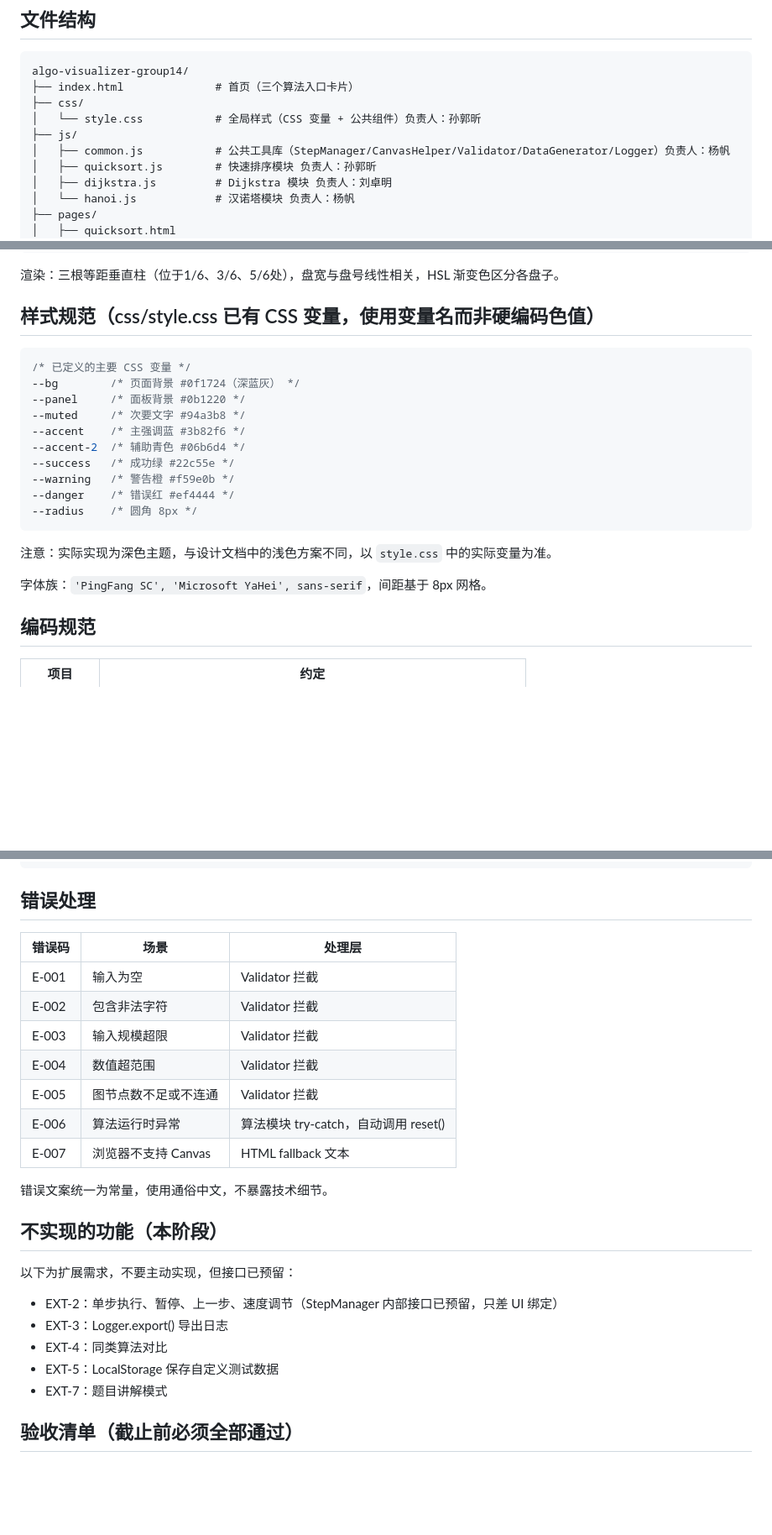
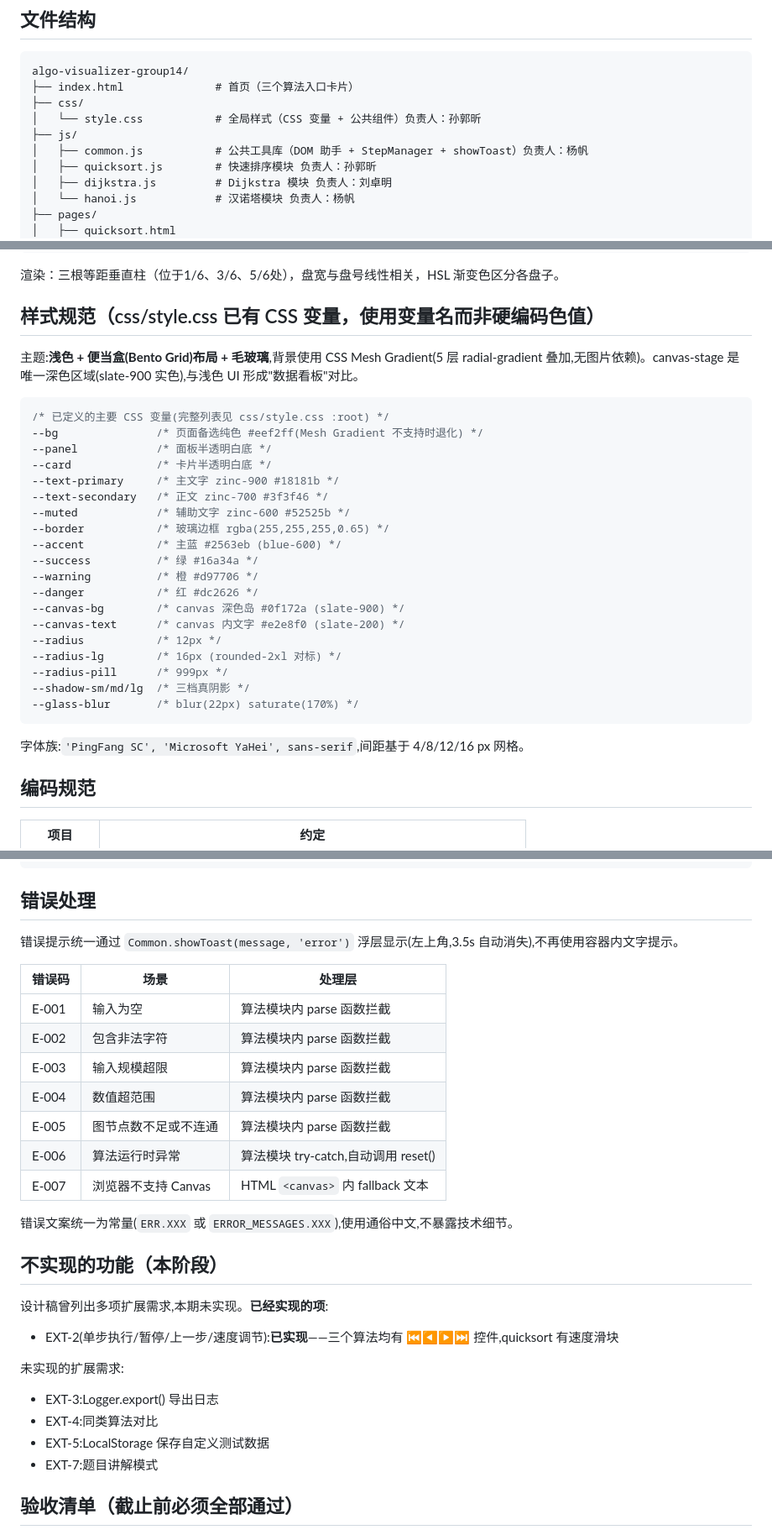
Before and after one commit to Komorebi618/algo-visualizer-group14, a Markdown page: CLAUDE.md, 3 parts joined by grey strips. Shown at 84% size. Drawn GitHub-style; blank space fills up the shorter version.

````diff
--- a/CLAUDE.md
+++ b/CLAUDE.md
@@ -16,7 +16,7 @@ algo-visualizer-group14/
 ├── css/
 │   └── style.css           # 全局样式（CSS 变量 + 公共组件）负责人：孙郭昕
 ├── js/
-│   ├── common.js           # 公共工具库（StepManager/CanvasHelper/Validator/DataGenerator/Logger）负责人：杨帆
+│   ├── common.js           # 公共工具库（DOM 助手 + StepManager + showToast）负责人：杨帆
 │   ├── quicksort.js        # 快速排序模块 负责人：孙郭昕
 │   ├── dijkstra.js         # Dijkstra 模块 负责人：刘卓明
 │   └── hanoi.js            # 汉诺塔模块 负责人：杨帆
@@ -186,22 +188,31 @@ function reset()       // 调用 sm.clear()、清空画布与说明区
 
 ## 样式规范（css/style.css 已有 CSS 变量，使用变量名而非硬编码色值）
 
+主题:**浅色 + 便当盒(Bento Grid)布局 + 毛玻璃**,背景使用 CSS Mesh Gradient(5 层 radial-gradient 叠加,无图片依赖)。canvas-stage 是唯一深色区域(slate-900 实色),与浅色 UI 形成"数据看板"对比。
+
 ```css
-/* 已定义的主要 CSS 变量 */
---bg        /* 页面背景 #0f1724（深蓝灰） */
---panel     /* 面板背景 #0b1220 */
---muted     /* 次要文字 #94a3b8 */
---accent    /* 主强调蓝 #3b82f6 */
---accent-2  /* 辅助青色 #06b6d4 */
---success   /* 成功绿 #22c55e */
---warning   /* 警告橙 #f59e0b */
---danger    /* 错误红 #ef4444 */
---radius    /* 圆角 8px */
+/* 已定义的主要 CSS 变量(完整列表见 css/style.css :root) */
+--bg               /* 页面备选纯色 #eef2ff(Mesh Gradient 不支持时退化) */
+--panel            /* 面板半透明白底 */
+--card             /* 卡片半透明白底 */
+--text-primary     /* 主文字 zinc-900 #18181b */
+--text-secondary   /* 正文 zinc-700 #3f3f46 */
+--muted            /* 辅助文字 zinc-600 #52525b */
+--border           /* 玻璃边框 rgba(255,255,255,0.65) */
+--accent           /* 主蓝 #2563eb (blue-600) */
+--success          /* 绿 #16a34a */
+--warning          /* 橙 #d97706 */
+--danger           /* 红 #dc2626 */
+--canvas-bg        /* canvas 深色岛 #0f172a (slate-900) */
+--canvas-text      /* canvas 内文字 #e2e8f0 (slate-200) */
+--radius           /* 12px */
+--radius-lg        /* 16px (rounded-2xl 对标) */
+--radius-pill      /* 999px */
+--shadow-sm/md/lg  /* 三档真阴影 */
+--glass-blur       /* blur(22px) saturate(170%) */
 ```
 
-注意：实际实现为深色主题，与设计文档中的浅色方案不同，以 `style.css` 中的实际变量为准。
-
-字体族：`'PingFang SC', 'Microsoft YaHei', sans-serif`，间距基于 8px 网格。
+字体族:`'PingFang SC', 'Microsoft YaHei', sans-serif`,间距基于 4/8/12/16 px 网格。
 
 ## 编码规范
 
@@ -257,26 +268,30 @@ test: 增加汉诺塔测试用例
 
 ## 错误处理
 
+错误提示统一通过 `Common.showToast(message, 'error')` 浮层显示(左上角,3.5s 自动消失),不再使用容器内文字提示。
+
 | 错误码 | 场景 | 处理层 |
 |--------|------|--------|
-| E-001 | 输入为空 | Validator 拦截 |
-| E-002 | 包含非法字符 | Validator 拦截 |
-| E-003 | 输入规模超限 | Validator 拦截 |
-| E-004 | 数值超范围 | Validator 拦截 |
-| E-005 | 图节点数不足或不连通 | Validator 拦截 |
-| E-006 | 算法运行时异常 | 算法模块 try-catch，自动调用 reset() |
-| E-007 | 浏览器不支持 Canvas | HTML fallback 文本 |
+| E-001 | 输入为空 | 算法模块内 parse 函数拦截 |
+| E-002 | 包含非法字符 | 算法模块内 parse 函数拦截 |
+| E-003 | 输入规模超限 | 算法模块内 parse 函数拦截 |
+| E-004 | 数值超范围 | 算法模块内 parse 函数拦截 |
+| E-005 | 图节点数不足或不连通 | 算法模块内 parse 函数拦截 |
+| E-006 | 算法运行时异常 | 算法模块 try-catch,自动调用 reset() |
+| E-007 | 浏览器不支持 Canvas | HTML `<canvas>` 内 fallback 文本 |
 
-错误文案统一为常量，使用通俗中文，不暴露技术细节。
+错误文案统一为常量(`ERR.XXX` 或 `ERROR_MESSAGES.XXX`),使用通俗中文,不暴露技术细节。
 
 ## 不实现的功能（本阶段）
 
-以下为扩展需求，不要主动实现，但接口已预留：
-- EXT-2：单步执行、暂停、上一步、速度调节（StepManager 内部接口已预留，只差 UI 绑定）
-- EXT-3：Logger.export() 导出日志
-- EXT-4：同类算法对比
-- EXT-5：LocalStorage 保存自定义测试数据
-- EXT-7：题目讲解模式
+设计稿曾列出多项扩展需求,本期未实现。**已经实现的项**:
+- EXT-2(单步执行/暂停/上一步/速度调节):**已实现**——三个算法均有 ⏮◀▶⏭ 控件,quicksort 有速度滑块
+
+未实现的扩展需求:
+- EXT-3:Logger.export() 导出日志
+- EXT-4:同类算法对比
+- EXT-5:LocalStorage 保存自定义测试数据
+- EXT-7:题目讲解模式
 
 ## 验收清单（截止前必须全部通过）
 
````
Also changed, not shown: other parts of CLAUDE.md (+35 -32 lines).
